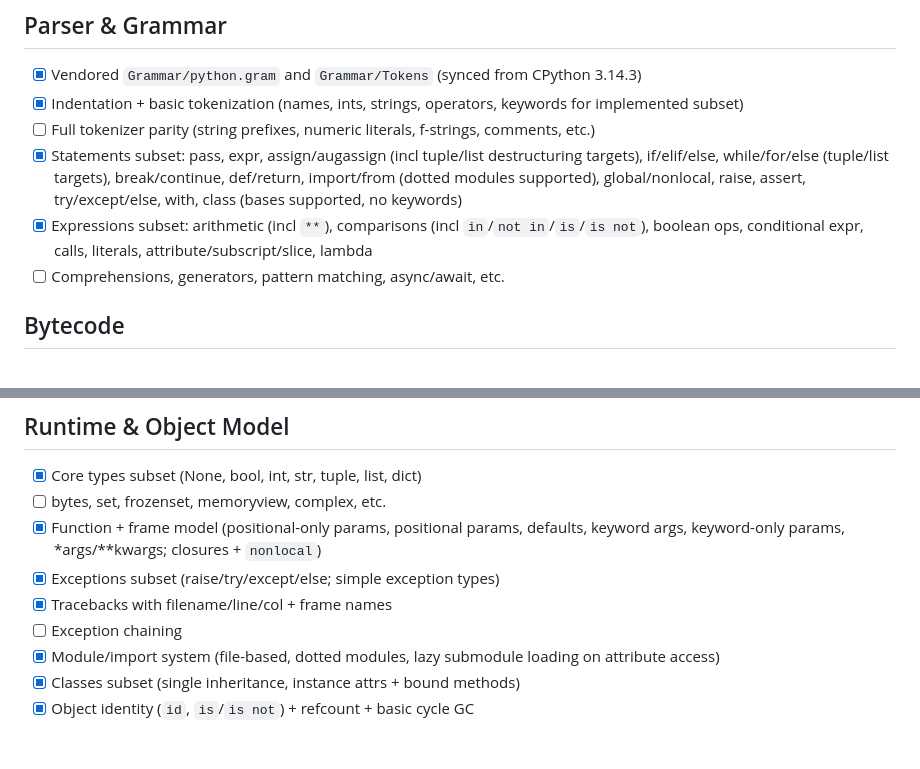
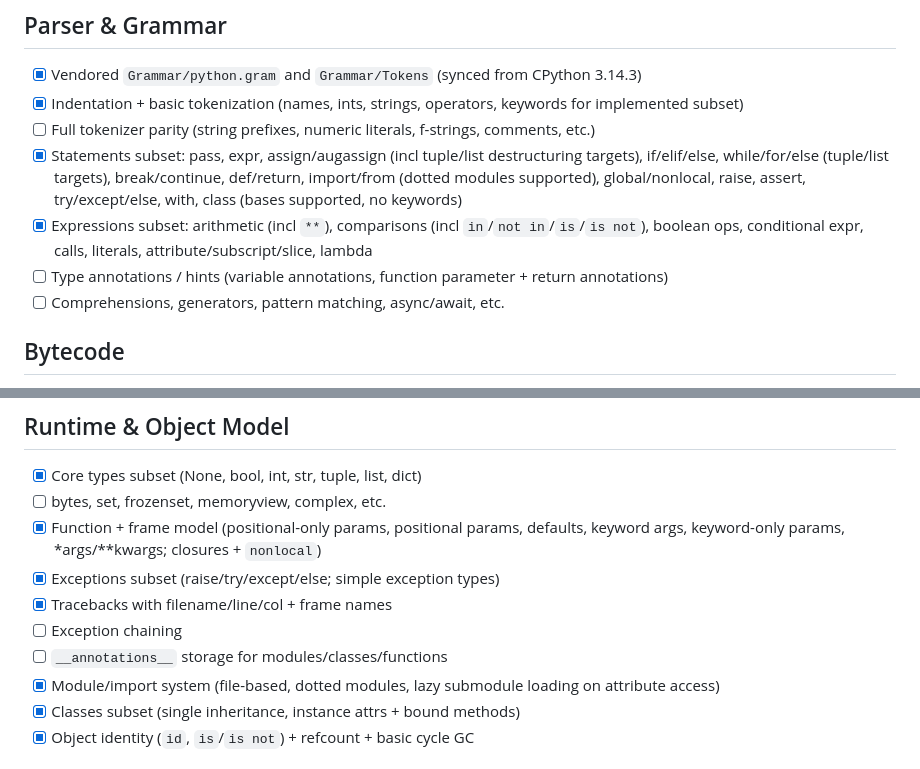
Before and after one commit to BlueBlazin/pyrs, a Markdown page: docs/COMPATIBILITY.md, 2 parts joined by grey strips. Rendered like a GitHub page.

Commit message:
Document missing type annotation support

```diff
--- a/docs/COMPATIBILITY.md
+++ b/docs/COMPATIBILITY.md
@@ -8,6 +8,7 @@ This document tracks progress toward source and bytecode compatibility with CPyt
 - [ ] Full tokenizer parity (string prefixes, numeric literals, f-strings, comments, etc.)
 - [x] Statements subset: pass, expr, assign/augassign (incl tuple/list destructuring targets), if/elif/else, while/for/else (tuple/list targets), break/continue, def/return, import/from (dotted modules supported), global/nonlocal, raise, assert, try/except/else, with, class (bases supported, no keywords)
 - [x] Expressions subset: arithmetic (incl `**`), comparisons (incl `in`/`not in`/`is`/`is not`), boolean ops, conditional expr, calls, literals, attribute/subscript/slice, lambda
+- [ ] Type annotations / hints (variable annotations, function parameter + return annotations)
 - [ ] Comprehensions, generators, pattern matching, async/await, etc.
 
 ## Bytecode
@@ -27,6 +28,7 @@ This document tracks progress toward source and bytecode compatibility with CPyt
 - [x] Exceptions subset (raise/try/except/else; simple exception types)
 - [x] Tracebacks with filename/line/col + frame names
 - [ ] Exception chaining
+- [ ] `__annotations__` storage for modules/classes/functions
 - [x] Module/import system (file-based, dotted modules, lazy submodule loading on attribute access)
 - [x] Classes subset (single inheritance, instance attrs + bound methods)
 - [x] Object identity (`id`, `is`/`is not`) + refcount + basic cycle GC
```
Also changed, not shown: AGENTS.md (+1 -1 lines), docs/ROADMAP.md (+1 -0 lines).
